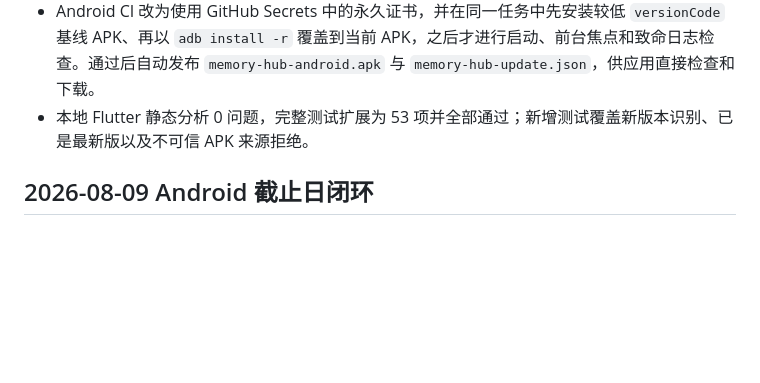
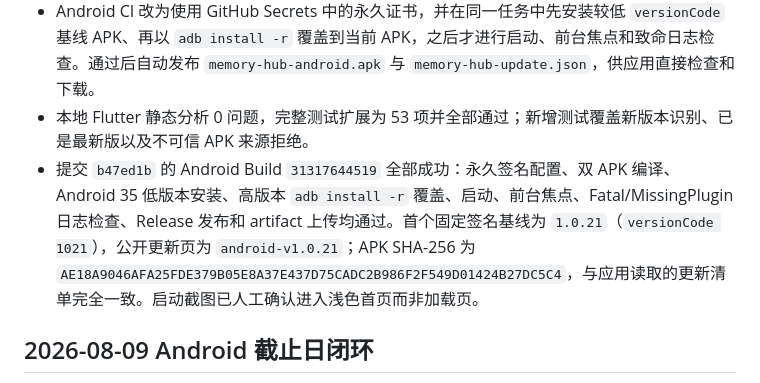
Before and after one commit to Glandy-T/memory-hub-ios, a Markdown page: PROGRESS.md, the part around the change. Rendered like a GitHub page; blank space fills up the shorter version.

Commit message:
Record Android update channel validation

```diff
--- a/PROGRESS.md
+++ b/PROGRESS.md
@@ -9,6 +9,7 @@
 - 首次应用内更新会跳转安卓“允许来自此来源”设置；普通设备仍需在系统安装页面确认一次，无法也不会绕过 Android 安全确认。当前临时 debug 签名版需要最后卸载一次，安装本次固定签名基线后，后续版本可直接覆盖且保留应用数据。
 - Android CI 改为使用 GitHub Secrets 中的永久证书，并在同一任务中先安装较低 `versionCode` 基线 APK、再以 `adb install -r` 覆盖到当前 APK，之后才进行启动、前台焦点和致命日志检查。通过后自动发布 `memory-hub-android.apk` 与 `memory-hub-update.json`，供应用直接检查和下载。
 - 本地 Flutter 静态分析 0 问题，完整测试扩展为 53 项并全部通过；新增测试覆盖新版本识别、已是最新版以及不可信 APK 来源拒绝。
+- 提交 `b47ed1b` 的 Android Build `31317644519` 全部成功：永久签名配置、双 APK 编译、Android 35 低版本安装、高版本 `adb install -r` 覆盖、启动、前台焦点、Fatal/MissingPlugin 日志检查、Release 发布和 artifact 上传均通过。首个固定签名基线为 `1.0.21`（`versionCode 1021`），公开更新页为 `android-v1.0.21`；APK SHA-256 为 `AE18A9046AFA25FDE379B05E8A37E437D75CADC2B986F2F549D01424B27DC5C4`，与应用读取的更新清单完全一致。启动截图已人工确认进入浅色首页而非加载页。
 
 ## 2026-08-09 Android 截止日闭环
 
```
